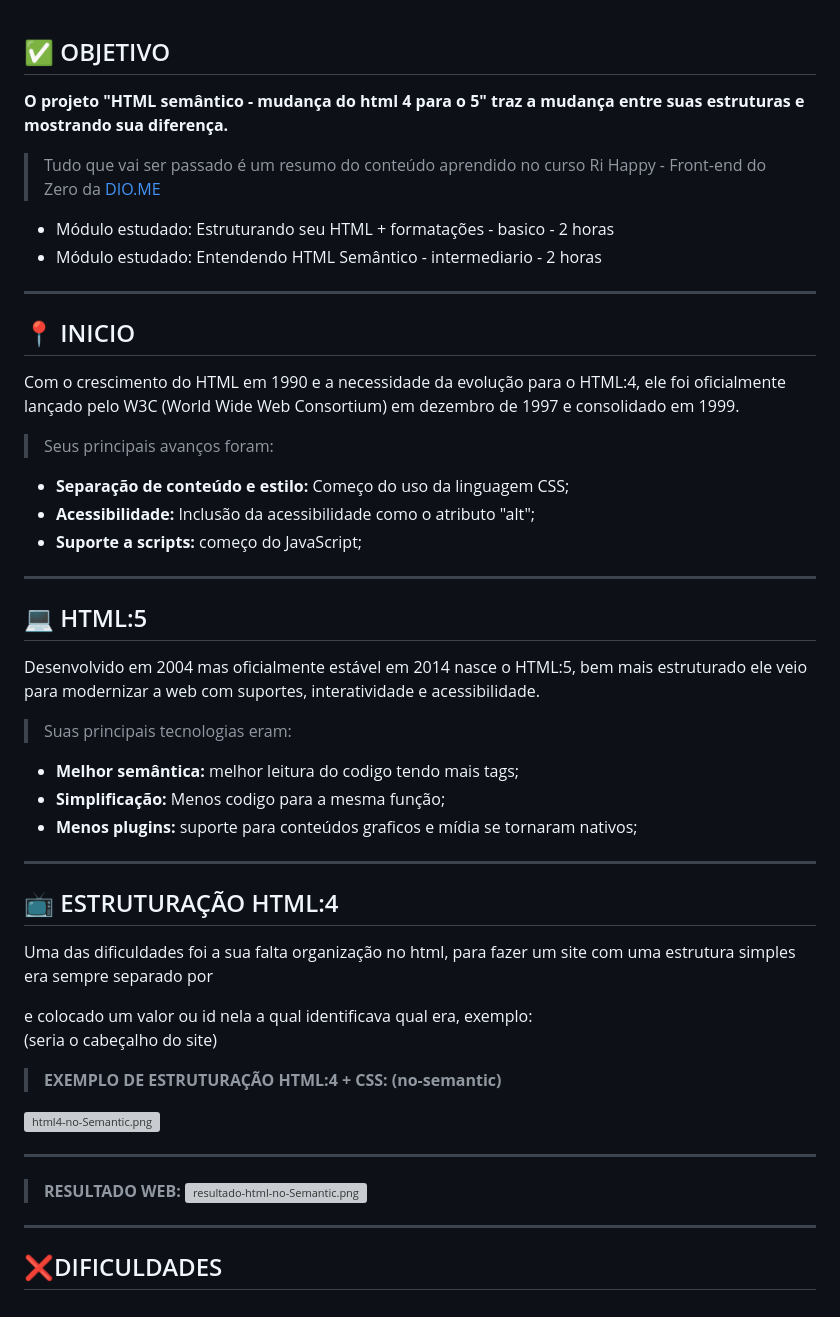
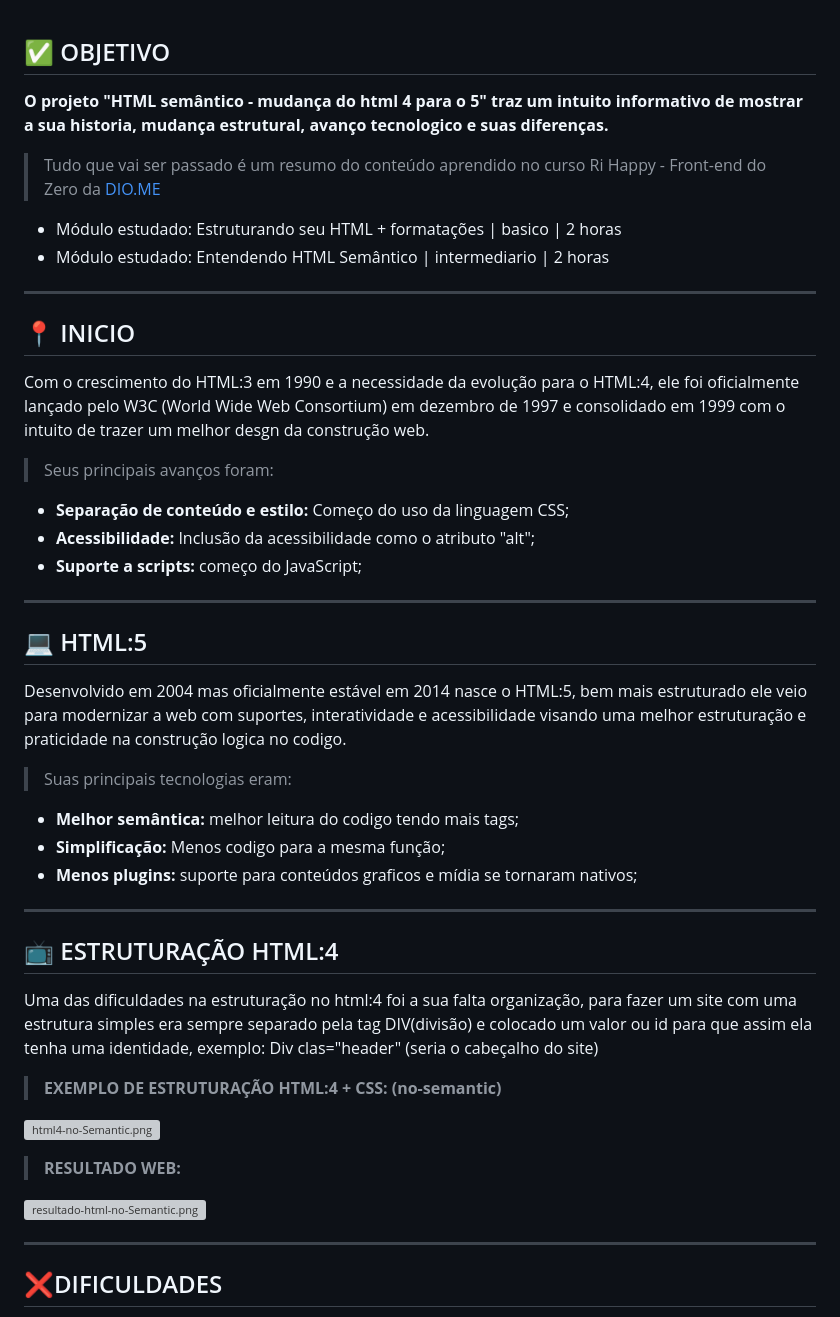
Before and after one commit to RafaelTakakiW/HTML-semantico-mudanca-do-Html-4-para-o-5, a Markdown page: README.md, the part around the change printed below. GitHub-like rendering; grey boxes are pictures that could not be loaded.

```diff
--- a/README.md
+++ b/README.md
@@ -1,14 +1,14 @@
 ## ✅ OBJETIVO
-__O projeto "HTML semântico - mudança do html 4 para o 5" traz a mudança entre suas estruturas e mostrando sua diferença.__
+__O projeto "HTML semântico - mudança do html 4 para o 5" traz um intuito informativo de mostrar a sua historia, mudança estrutural, avanço tecnologico e suas diferenças.__
 
 > Tudo que vai ser passado é um resumo do conteúdo aprendido no curso Ri Happy - Front-end do Zero da [DIO.ME](https://web.dio.me/track/coding-future-front-end-do-zero)
-- Módulo estudado: Estruturando seu HTML + formatações - basico - 2 horas
-- Módulo estudado: Entendendo HTML Semântico - intermediario - 2 horas
+- Módulo estudado: Estruturando seu HTML + formatações | basico | 2 horas
+- Módulo estudado: Entendendo HTML Semântico | intermediario | 2 horas
 
 ----
 
 ## 📍 INICIO
-Com o crescimento do HTML em 1990 e a necessidade da evolução para o HTML:4, ele foi oficialmente lançado pelo W3C (World Wide Web Consortium) em dezembro de 1997 e consolidado em 1999.
+Com o crescimento do HTML:3 em 1990 e a necessidade da evolução para o HTML:4, ele foi oficialmente lançado pelo W3C (World Wide Web Consortium) em dezembro de 1997 e consolidado em 1999 com o intuito de trazer um melhor desgn da construção web.
 > Seus principais avanços foram:
 - **Separação de conteúdo e estilo:** Começo do uso da linguagem CSS;
 - **Acessibilidade:** Inclusão da acessibilidade como o atributo "alt";
@@ -17,7 +17,7 @@ Com o crescimento do HTML em 1990 e a necessidade da evolução para o HTML:4, e
 ----
 
 ## 💻 HTML:5
-Desenvolvido em 2004 mas oficialmente estável em 2014 nasce o HTML:5, bem mais estruturado ele veio para modernizar a web com suportes, interatividade e acessibilidade.
+Desenvolvido em 2004 mas oficialmente estável em 2014 nasce o HTML:5, bem mais estruturado ele veio para modernizar a web com suportes, interatividade e acessibilidade visando uma melhor estruturação e praticidade na construção logica no codigo.
 > Suas principais tecnologias eram:
 - **Melhor semântica:** melhor leitura do codigo tendo mais tags;
 - **Simplificação:** Menos codigo para a mesma função;
@@ -26,13 +26,13 @@ Desenvolvido em 2004 mas oficialmente estável em 2014 nasce o HTML:5, bem mais
 ----
 
 ## 📺 ESTRUTURAÇÃO HTML:4
-Uma das dificuldades foi a sua falta organização no html, para fazer um site com uma estrutura simples era sempre separado por <DIV></DIV> e colocado um valor ou id nela a qual identificava qual era, exemplo: <Div clas="header"> (seria o cabeçalho do site)
+Uma das dificuldades na estruturação no html:4 foi a sua falta organização, para fazer um site com uma estrutura simples era sempre separado pela tag DIV(divisão) e colocado um valor ou id para que assim ela tenha uma identidade, exemplo: Div clas="header" (seria o cabeçalho do site)
 >**EXEMPLO DE ESTRUTURAÇÃO HTML:4 + CSS: (no-semantic)**
-
+>
 ![html4-no-Semantic.png](https://i.postimg.cc/J4XW3qFW/html4-no-Semantic.png)
 
----
 >**RESULTADO WEB:**
+>
 ![resultado-html-no-Semantic.png](https://i.postimg.cc/rwCX3pcn/resultado-html-no-Semantic.png)
 
 ---
```
Also changed, not shown: other parts of README.md (+18 -17 lines).
